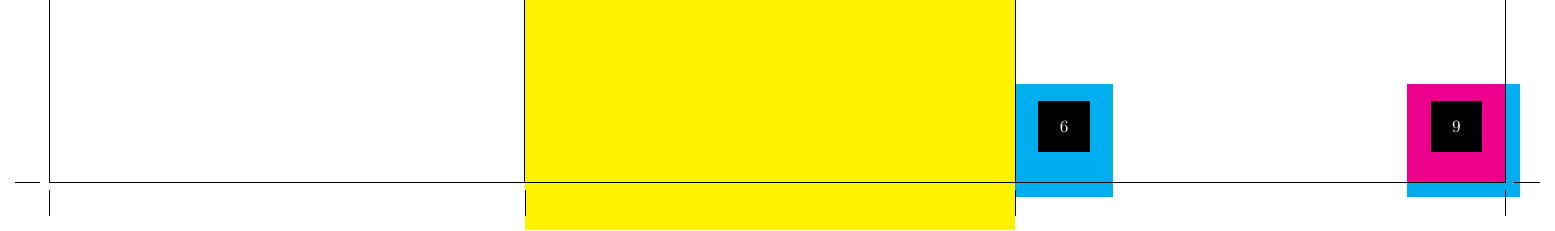
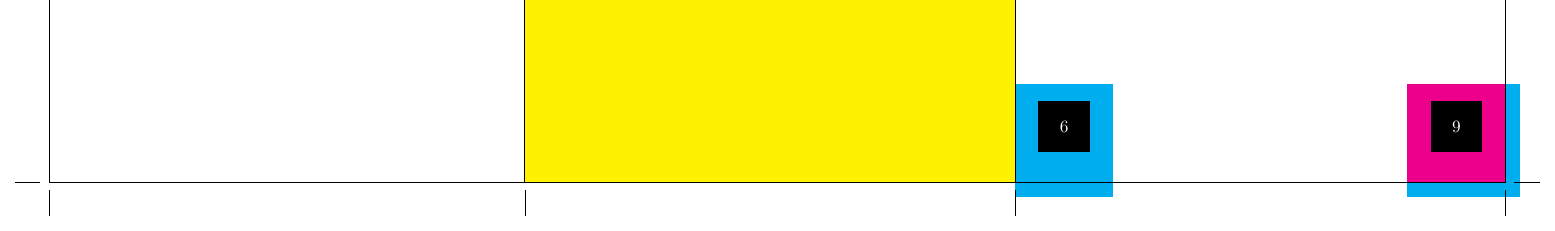
Before and after one commit to jasperhabicht/leporello, a LaTeX problem sheet (example-flow.tex, which reads leporello.cls): part of page 1 of 2, cut so that both start at the same text. Compiled offline with pdfLaTeX.

Commit message:
Add parent offset to stretch calculation

```diff
--- a/example-flow.tex
+++ b/example-flow.tex
@@ -16,7 +16,7 @@ foo
 %\leporellojustified\lipsum[1-4]
 \end{leporellobox}
 
-\begin{leporellobox}[background color=yellow, stretch, bleed={}, pre={\bfseries}, name={foo}, parent={qux}, align self={l,t}, align parent={l,B}]
+\begin{leporellobox}[background color=yellow, stretch, bleed={}, pre={\bfseries}, name={foo}, parent={qux}, align self={l,t}, align parent={l,b}]
 %\leporellojustified\lipsum[1-4]
 \end{leporellobox}
 \end{leporellocolumn}
--- a/leporello.cls
+++ b/leporello.cls
@@ -1176,6 +1176,16 @@
       }
     }
   }
+
+  \dim_add:Nn #1 {
+    \fp_to_dim:n {
+      \leporello_fp_tuple_use_i:e {
+        \prop_item:cn { g__leporello_box_
+          \prop_item:cn { g__leporello_box_ #2 _prop } { parent ~ id }
+        _prop } { offset }
+      }
+    }
+  }
 }
 
 \cs_new_protected:Npn \__leporello_box_calculate_stretch_y_aux:Nn #1#2 {
@@ -1265,6 +1275,16 @@
       \prop_item:cn { g__leporello_box_ #2 _prop } { align ~ parent }
     } { b } {
       \dim_add:Nn #1 { \l_leporello_bleed_dim }
+    }
+  }
+
+  \dim_add:Nn #1 {
+    \fp_to_dim:n {
+      \leporello_fp_tuple_use_ii:e {
+        \prop_item:cn { g__leporello_box_
+          \prop_item:cn { g__leporello_box_ #2 _prop } { parent ~ id }
+        _prop } { offset }
+      }
     }
   }
 }
```
